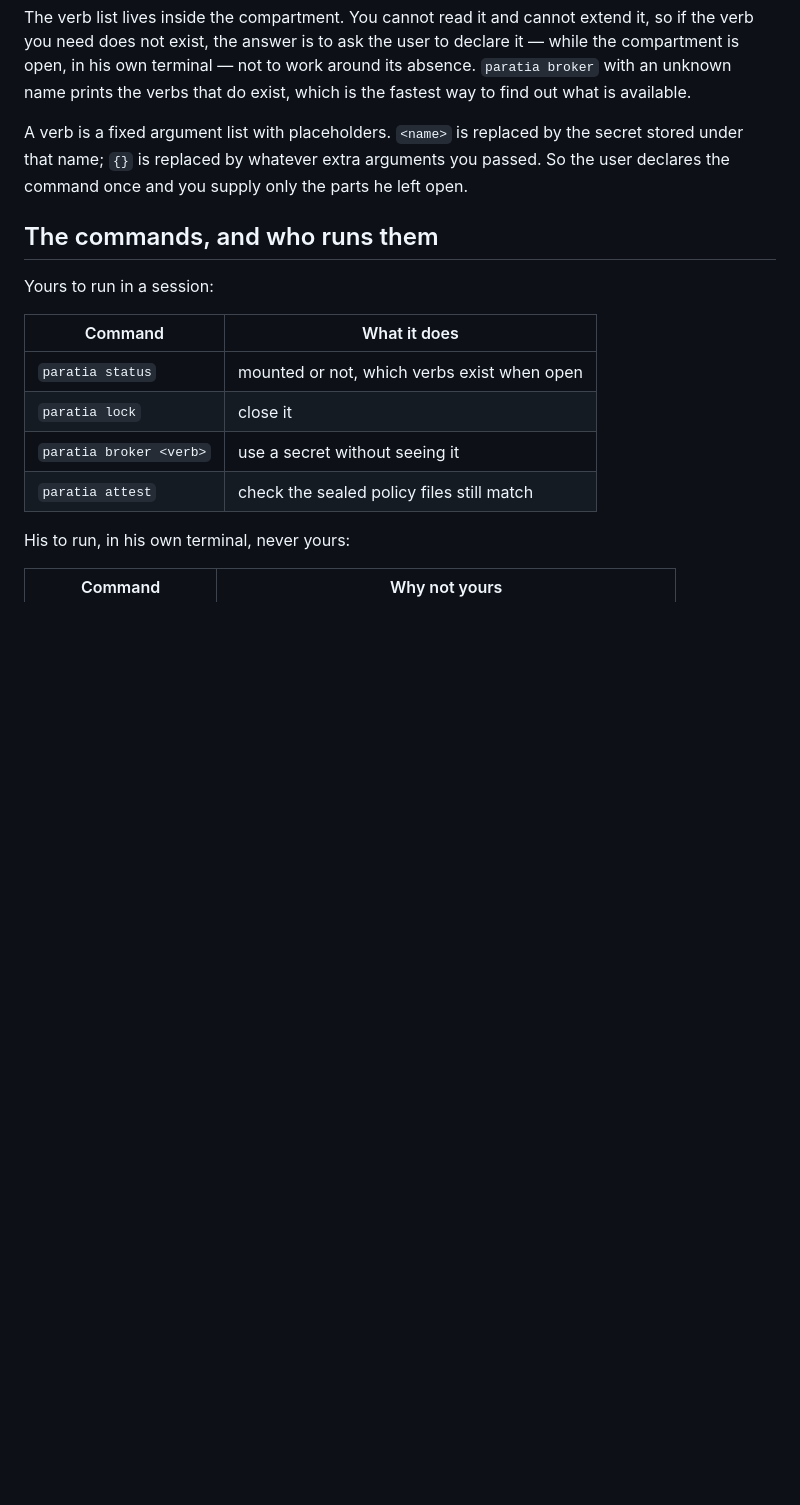
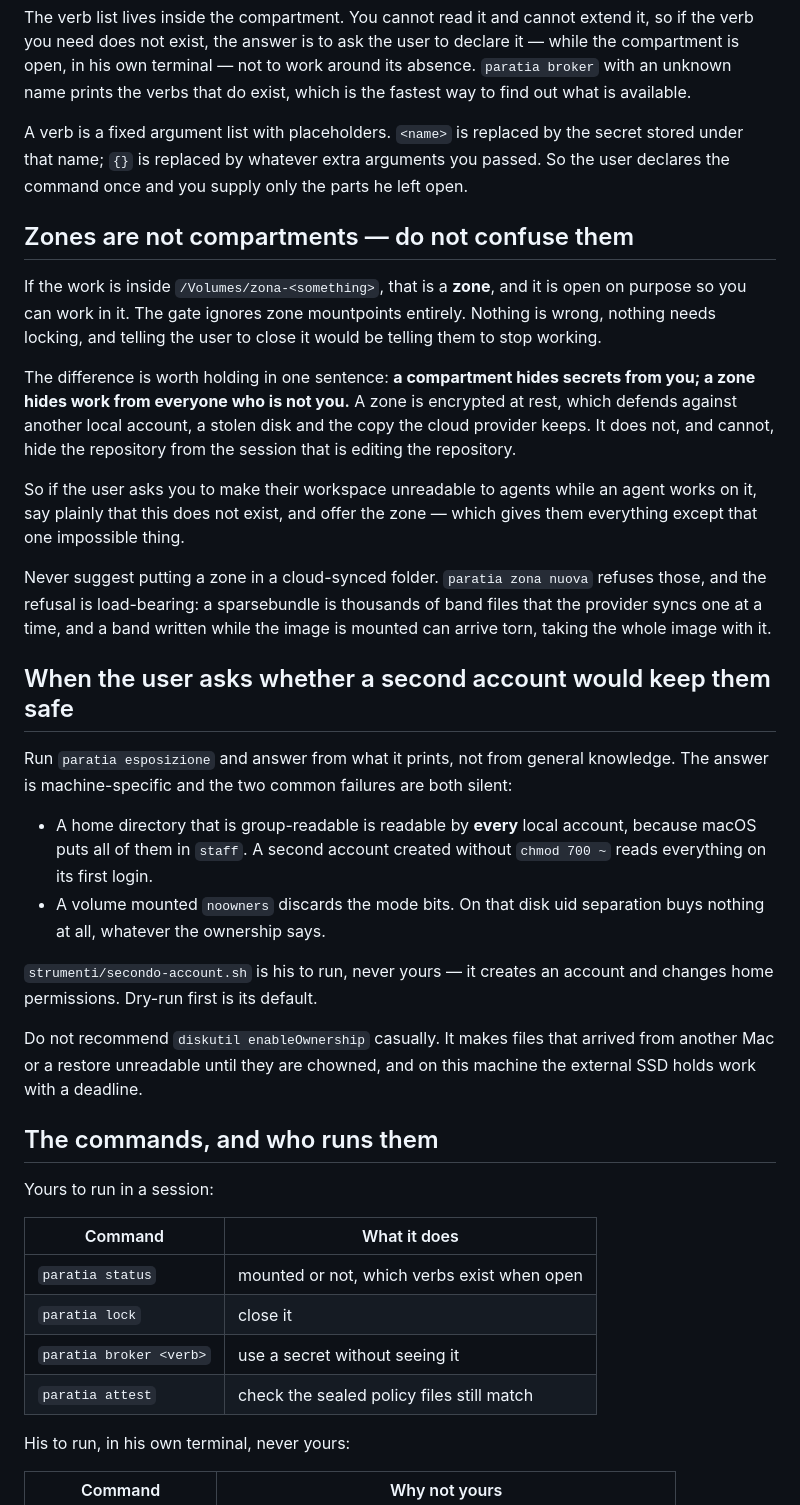
Before and after one commit to nerln/paratia, a Markdown page: skills/paratia/SKILL.md, the part around the change. Rendered like a GitHub page; blank space fills up the shorter version.

```diff
--- a/skills/paratia/SKILL.md
+++ b/skills/paratia/SKILL.md
@@ -59,6 +59,47 @@ secret stored under that name; `{}` is replaced by whatever extra arguments you
 passed. So the user declares the command once and you supply only the parts he
 left open.
 
+## Zones are not compartments — do not confuse them
+
+If the work is inside `/Volumes/zona-<something>`, that is a **zone**, and it is
+open on purpose so you can work in it. The gate ignores zone mountpoints
+entirely. Nothing is wrong, nothing needs locking, and telling the user to close
+it would be telling them to stop working.
+
+The difference is worth holding in one sentence: **a compartment hides secrets
+from you; a zone hides work from everyone who is not you.** A zone is encrypted
+at rest, which defends against another local account, a stolen disk and the
+copy the cloud provider keeps. It does not, and cannot, hide the repository from
+the session that is editing the repository.
+
+So if the user asks you to make their workspace unreadable to agents while an
+agent works on it, say plainly that this does not exist, and offer the zone —
+which gives them everything except that one impossible thing.
+
+Never suggest putting a zone in a cloud-synced folder. `paratia zona nuova`
+refuses those, and the refusal is load-bearing: a sparsebundle is thousands of
+band files that the provider syncs one at a time, and a band written while the
+image is mounted can arrive torn, taking the whole image with it.
+
+## When the user asks whether a second account would keep them safe
+
+Run `paratia esposizione` and answer from what it prints, not from general
+knowledge. The answer is machine-specific and the two common failures are both
+silent:
+
+- A home directory that is group-readable is readable by **every** local
+  account, because macOS puts all of them in `staff`. A second account created
+  without `chmod 700 ~` reads everything on its first login.
+- A volume mounted `noowners` discards the mode bits. On that disk uid
+  separation buys nothing at all, whatever the ownership says.
+
+`strumenti/secondo-account.sh` is his to run, never yours — it creates an
+account and changes home permissions. Dry-run first is its default.
+
+Do not recommend `diskutil enableOwnership` casually. It makes files that
+arrived from another Mac or a restore unreadable until they are chowned, and on
+this machine the external SSD holds work with a deadline.
+
 ## The commands, and who runs them
 
 Yours to run in a session:
```
Also changed, not shown: docs/architettura.md (+14 -0 lines), docs/ricerca/e1-differenziale.md (added, +104 -0 lines).
